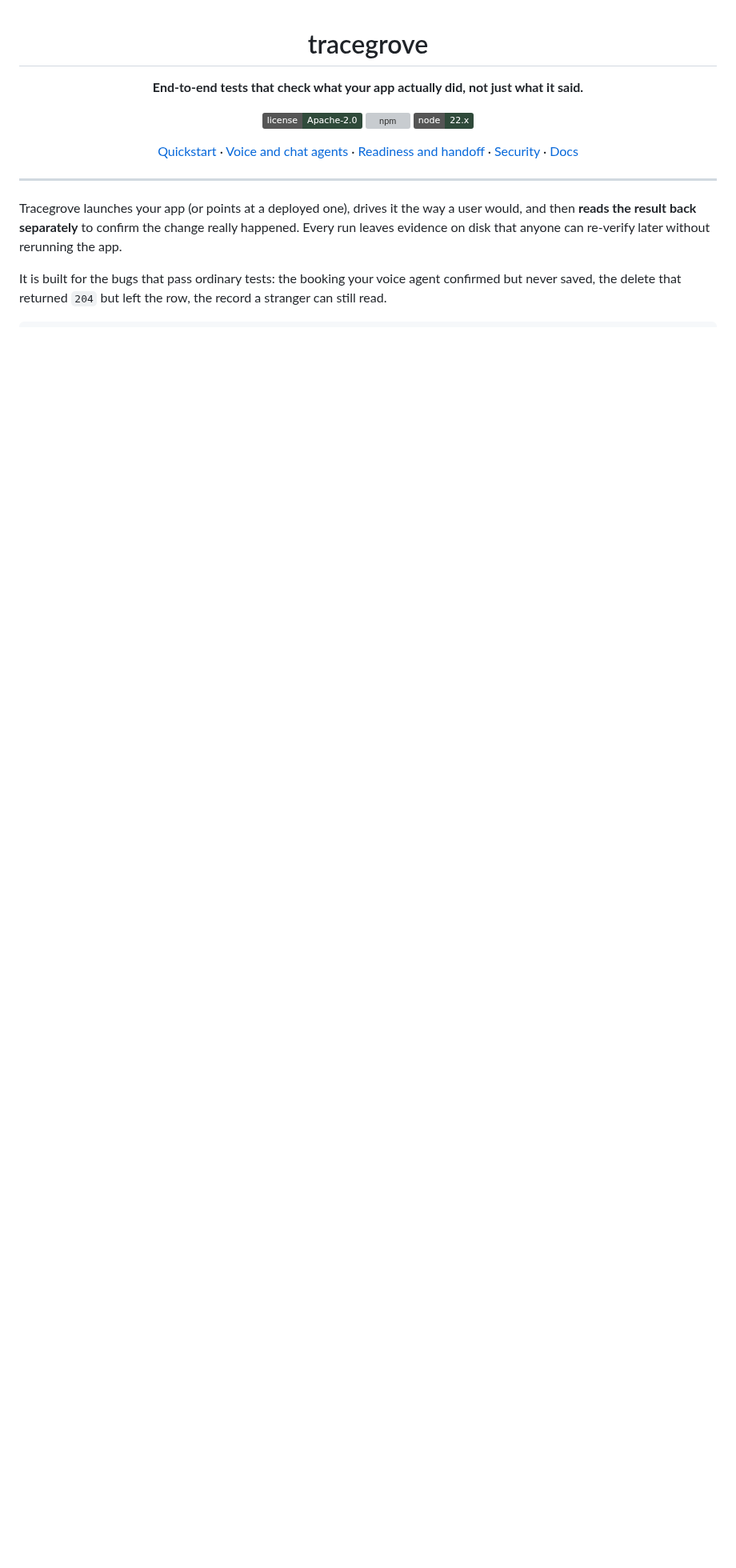
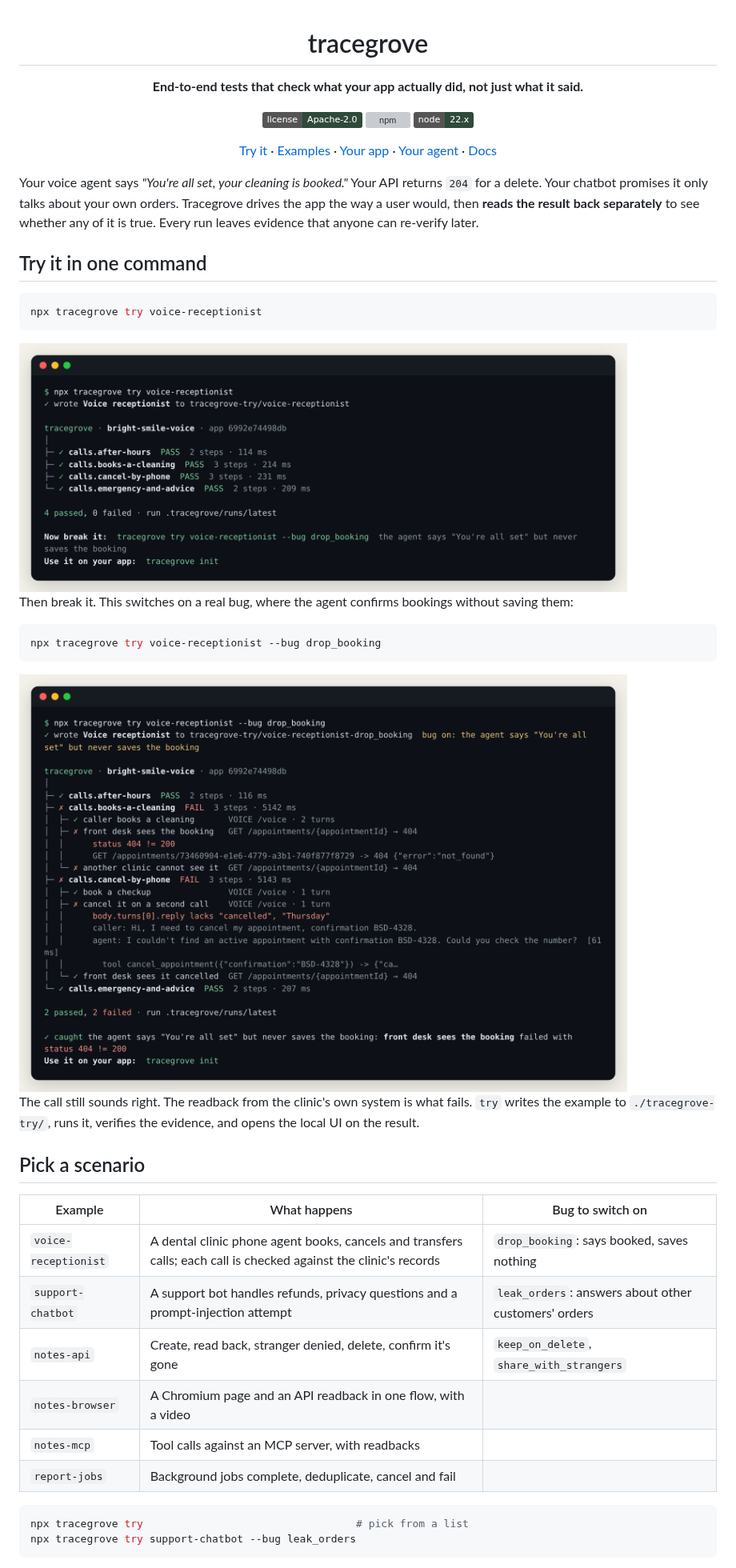
Before and after one commit to hopeatina/tracegrove, a Markdown page: README.md, the part around one of its changes. Shown at 80% size. GitHub-like rendering; pictures changed too: docs/images/try-bug-caught.png (added), docs/images/try-voice.png (added); badges without logos; blank space fills up the shorter version; grey boxes are pictures that could not be loaded.

````diff
--- a/README.md
+++ b/README.md
@@ -8,12 +8,43 @@
 [![npm](https://img.shields.io/npm/v/tracegrove?color=2f4a3a)](https://www.npmjs.com/package/tracegrove)
 [![Node 22](https://img.shields.io/badge/node-22.x-2f4a3a)](#requirements)
 
-[Quickstart](#quickstart) · [Voice and chat agents](#voice-agents-and-chatbots) · [Readiness and handoff](#readiness-sign-off-and-client-handoff) · [Security](#security-and-client-data) · [Docs](#documentation)
+[Try it](#try-it-in-one-command) · [Examples](#pick-a-scenario) · [Your app](#use-it-on-your-app) · [Your agent](#hand-it-to-your-coding-agent) · [Docs](#documentation)
 
 </div>
 
----
+Your voice agent says *"You're all set, your cleaning is booked."* Your API returns `204` for a delete. Your chatbot promises it only talks about your own orders. Tracegrove drives the app the way a user would, then **reads the result back separately** to see whether any of it is true. Every run leaves evidence that anyone can re-verify later.
 
-Tracegrove launches your app (or points at a deployed one), drives it the way a user would, and then **reads the result back separately** to confirm the change really happened. Every run leaves evidence on disk that anyone can re-verify later without rerunning the app.
+## Try it in one command
 
-It is built for the bugs that pass ordinary tests: the booking your voice agent confirmed but never saved, the delete that returned `204` but left the row, the record a stranger can still read.
+```bash
+npx tracegrove try voice-receptionist
+```
+
+<img src="docs/images/try-voice.png" alt="Terminal: tracegrove try voice-receptionist runs four phone-call scenarios against a dental receptionist agent; all four pass" width="760">
+
+Then break it. This switches on a real bug, where the agent confirms bookings without saving them:
+
+```bash
+npx tracegrove try voice-receptionist --bug drop_booking
+```
+
+<img src="docs/images/try-bug-caught.png" alt="Terminal: with the drop_booking bug on, the call still sounds right, but the readback fails with status 404 != 200 and tracegrove reports the bug as caught" width="760">
+
+The call still sounds right. The readback from the clinic's own system is what fails. `try` writes the example to `./tracegrove-try/`, runs it, verifies the evidence, and opens the local UI on the result.
+
+## Pick a scenario
+
+| Example | What happens | Bug to switch on |
+| --- | --- | --- |
+| `voice-receptionist` | A dental clinic phone agent books, cancels and transfers calls; each call is checked against the clinic's records | `drop_booking`: says booked, saves nothing |
+| `support-chatbot` | A support bot handles refunds, privacy questions and a prompt-injection attempt | `leak_orders`: answers about other customers' orders |
+| `notes-api` | Create, read back, stranger denied, delete, confirm it's gone | `keep_on_delete`, `share_with_strangers` |
+| `notes-browser` | A Chromium page and an API readback in one flow, with a video | |
+| `notes-mcp` | Tool calls against an MCP server, with readbacks | |
+| `report-jobs` | Background jobs complete, deduplicate, cancel and fail | |
+
+```bash
+npx tracegrove try                                  # pick from a list
+npx tracegrove try support-chatbot --bug leak_orders
+```
+
````
Also changed, not shown: other parts of README.md (+86 -164 lines), docs/images/notes-run-provenance.md (+4 -0 lines), 15 other files.
